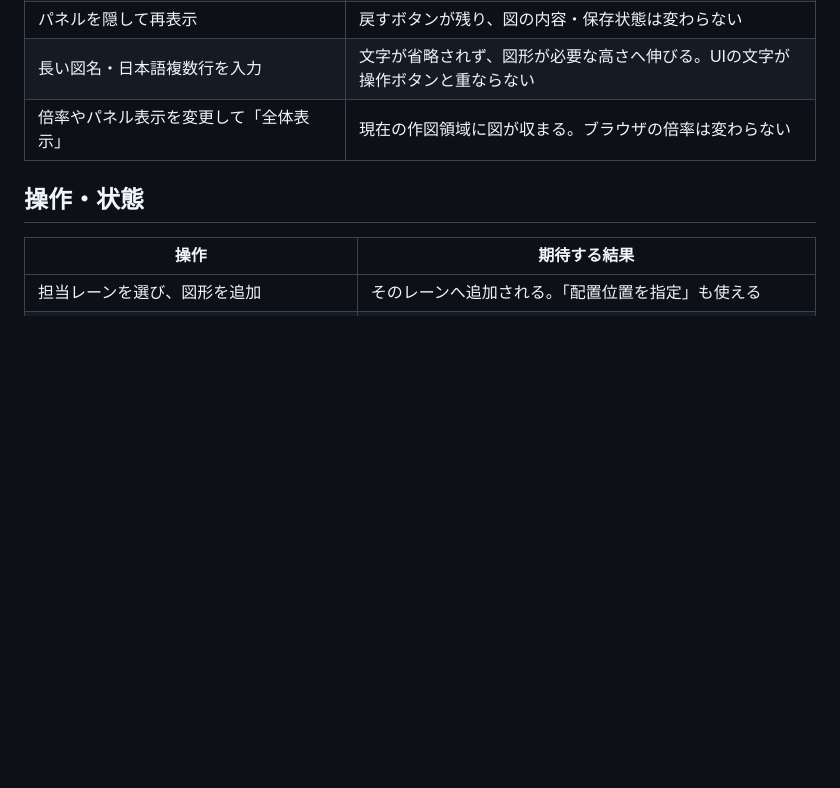
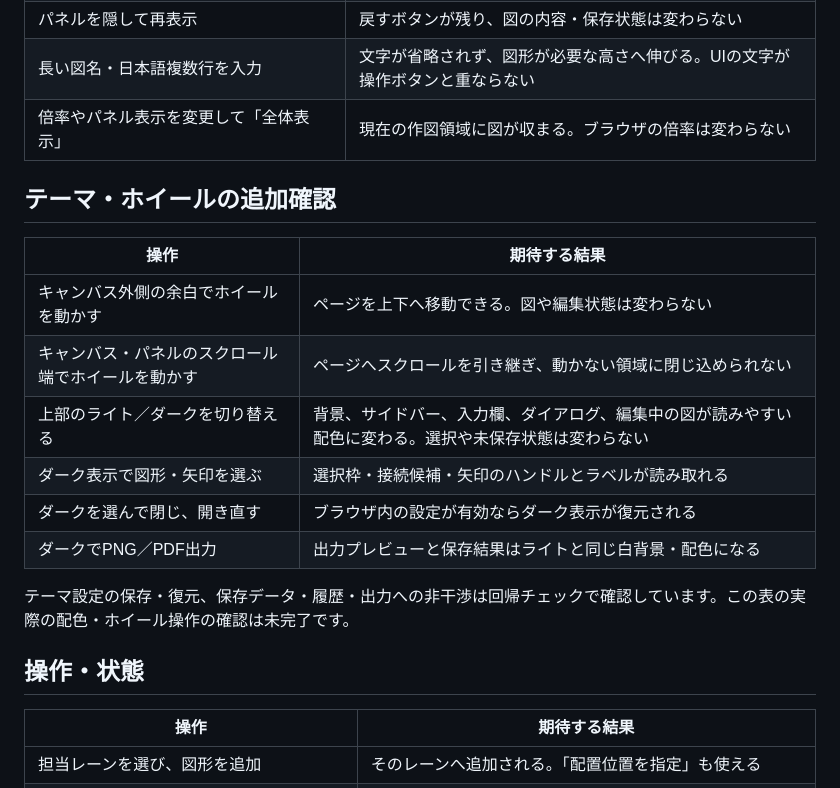
Before and after one commit to tm1017n-dot/flow-maker, a Markdown page: docs/browser-check.md, the part around the change. Drawn GitHub-style; blank space fills up the shorter version.

Commit message:
Add light/dark appearance and improve wheel scrolling (docs/browser-check.md)

```diff
--- a/docs/browser-check.md
+++ b/docs/browser-check.md
@@ -17,6 +17,19 @@
 | パネルを隠して再表示 | 戻すボタンが残り、図の内容・保存状態は変わらない |
 | 長い図名・日本語複数行を入力 | 文字が省略されず、図形が必要な高さへ伸びる。UIの文字が操作ボタンと重ならない |
 | 倍率やパネル表示を変更して「全体表示」 | 現在の作図領域に図が収まる。ブラウザの倍率は変わらない |
+
+## テーマ・ホイールの追加確認
+
+| 操作 | 期待する結果 |
+| --- | --- |
+| キャンバス外側の余白でホイールを動かす | ページを上下へ移動できる。図や編集状態は変わらない |
+| キャンバス・パネルのスクロール端でホイールを動かす | ページへスクロールを引き継ぎ、動かない領域に閉じ込められない |
+| 上部のライト／ダークを切り替える | 背景、サイドバー、入力欄、ダイアログ、編集中の図が読みやすい配色に変わる。選択や未保存状態は変わらない |
+| ダーク表示で図形・矢印を選ぶ | 選択枠・接続候補・矢印のハンドルとラベルが読み取れる |
+| ダークを選んで閉じ、開き直す | ブラウザ内の設定が有効ならダーク表示が復元される |
+| ダークでPNG／PDF出力 | 出力プレビューと保存結果はライトと同じ白背景・配色になる |
+
+テーマ設定の保存・復元、保存データ・履歴・出力への非干渉は回帰チェックで確認しています。この表の実際の配色・ホイール操作の確認は未完了です。
 
 ## 操作・状態
 
```
